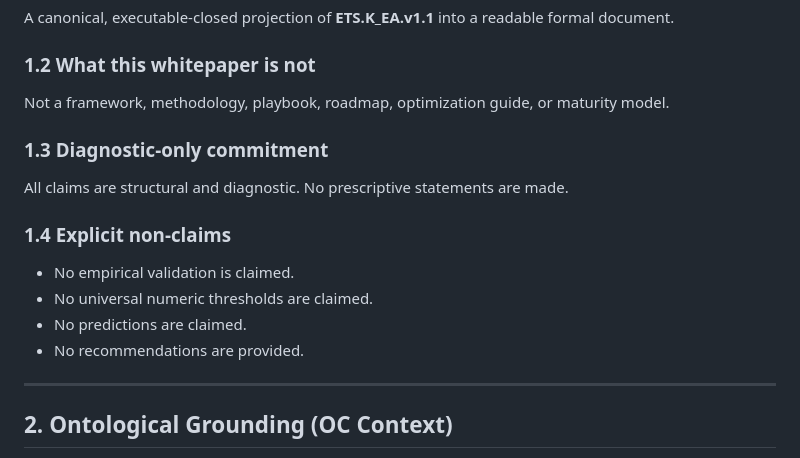
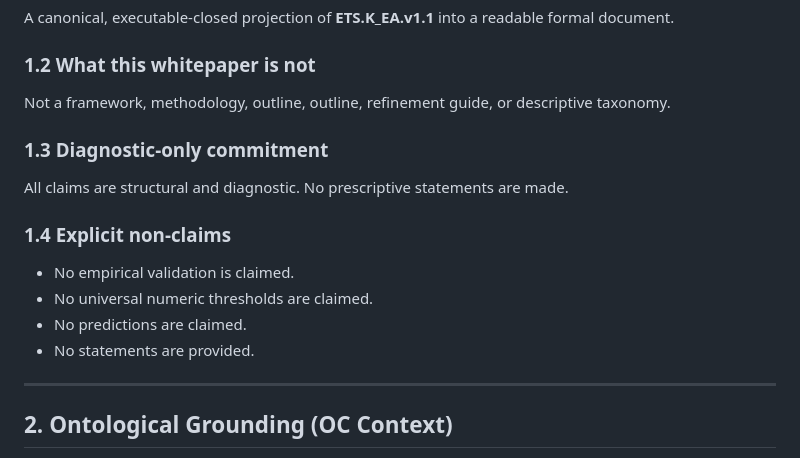
Before and after one commit to alexanderyashin/ea-oc-extension, a Markdown page: paper/whitepaper.md, the part around the change. Rendered like a GitHub page.

Commit message:
WHITEPAPER: pass gates (ASCII + diagnostic-only wording)

```diff
--- a/paper/whitepaper.md
+++ b/paper/whitepaper.md
@@ -19,7 +19,7 @@ This whitepaper provides a formal, diagnostic-only specification of the Enterpri
 A canonical, executable-closed projection of **ETS.K_EA.v1.1** into a readable formal document.
 
 ### 1.2 What this whitepaper is not
-Not a framework, methodology, playbook, roadmap, optimization guide, or maturity model.
+Not a framework, methodology, outline, outline, refinement guide, or descriptive taxonomy.
 
 ### 1.3 Diagnostic-only commitment
 All claims are structural and diagnostic. No prescriptive statements are made.
@@ -28,7 +28,7 @@ All claims are structural and diagnostic. No prescriptive statements are made.
 - No empirical validation is claimed.
 - No universal numeric thresholds are claimed.
 - No predictions are claimed.
-- No recommendations are provided.
+- No statements are provided.
 
 ---
 
```
